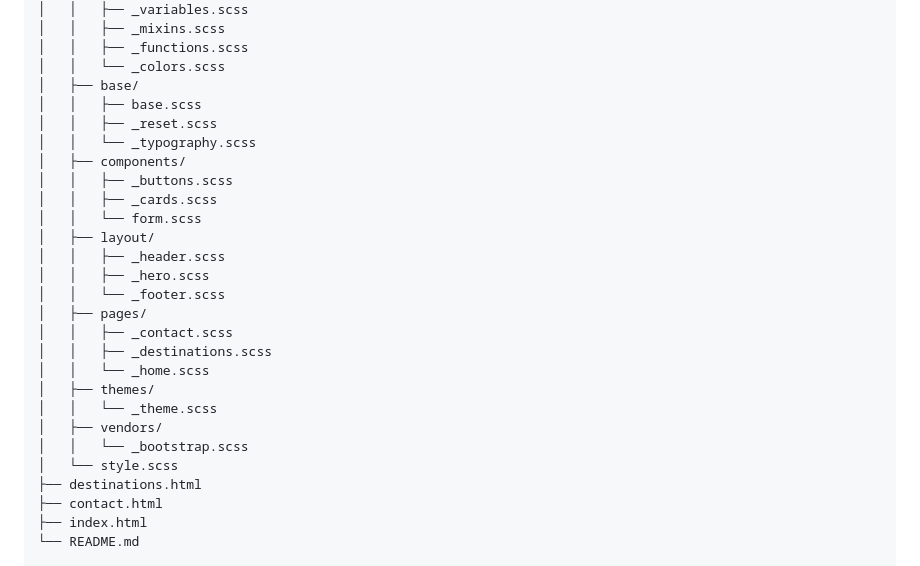
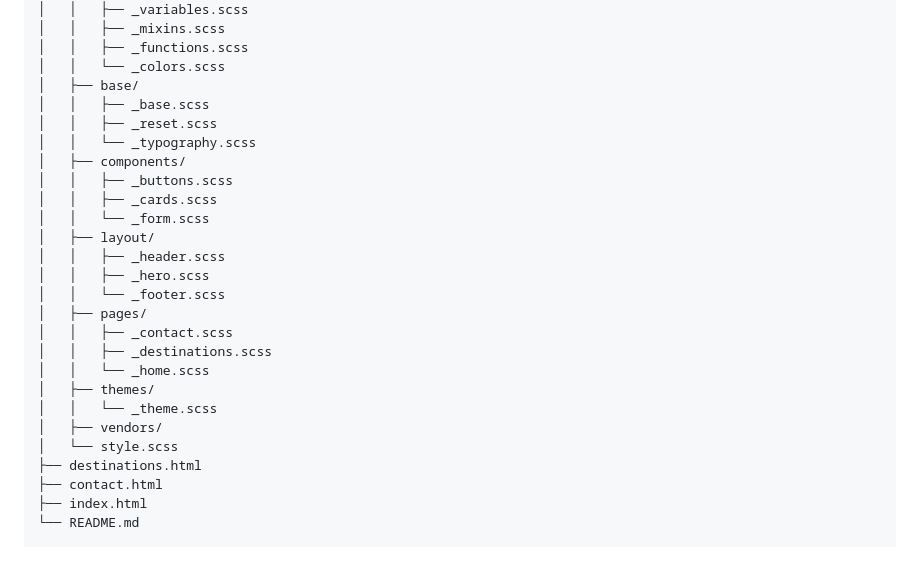
Before and after one commit to CaroHernz/Proyecto-SASS, a Markdown page: README.md, the part around the change. Drawn GitHub-style.

```diff
--- a/README.md
+++ b/README.md
@@ -25,13 +25,13 @@ Proyecto SASS/
 │   │   ├── _functions.scss
 │   │   └── _colors.scss
 │   ├── base/
-│   │   ├── base.scss
+│   │   ├── _base.scss
 │   │   ├── _reset.scss
 │   │   └── _typography.scss
 │   ├── components/
 │   │   ├── _buttons.scss
 │   │   ├── _cards.scss
-│   │   └── form.scss
+│   │   └── _form.scss
 │   ├── layout/
 │   │   ├── _header.scss
 │   │   ├── _hero.scss
@@ -43,7 +43,6 @@ Proyecto SASS/
 │   ├── themes/
 │   │   └── _theme.scss
 │   ├── vendors/
-│   │   └── _bootstrap.scss
 │   └── style.scss
 ├── destinations.html
 ├── contact.html
```
